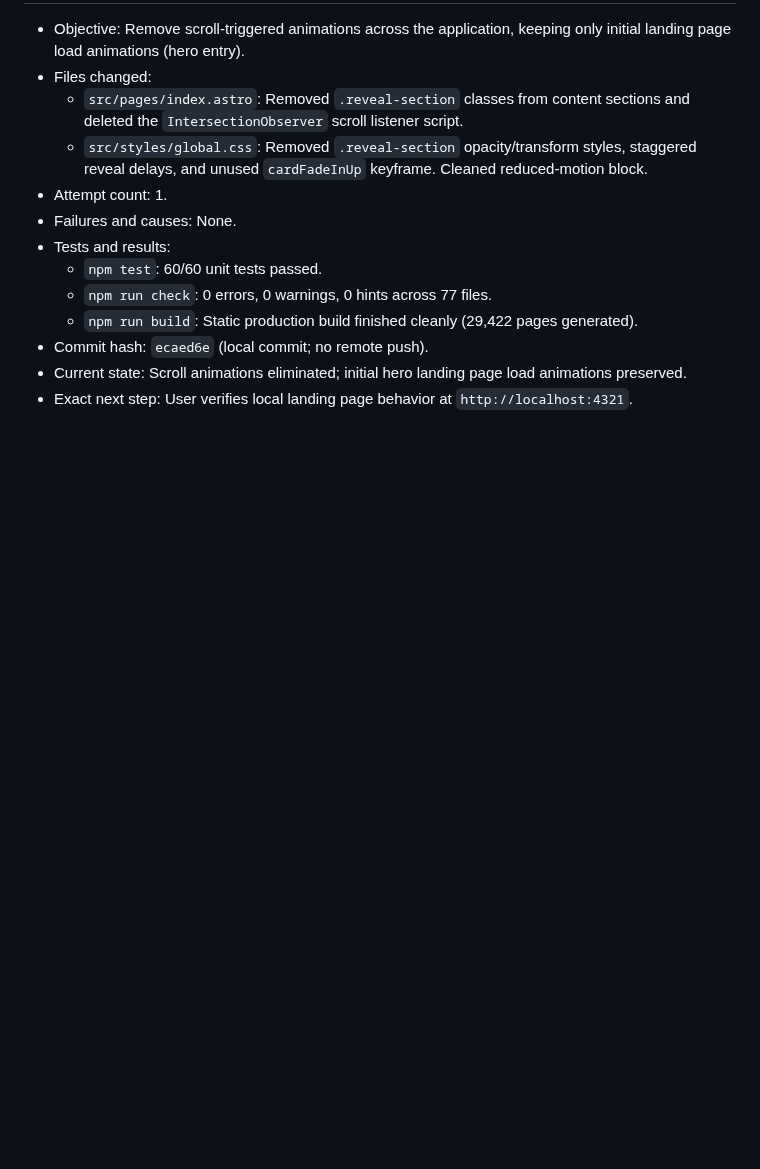
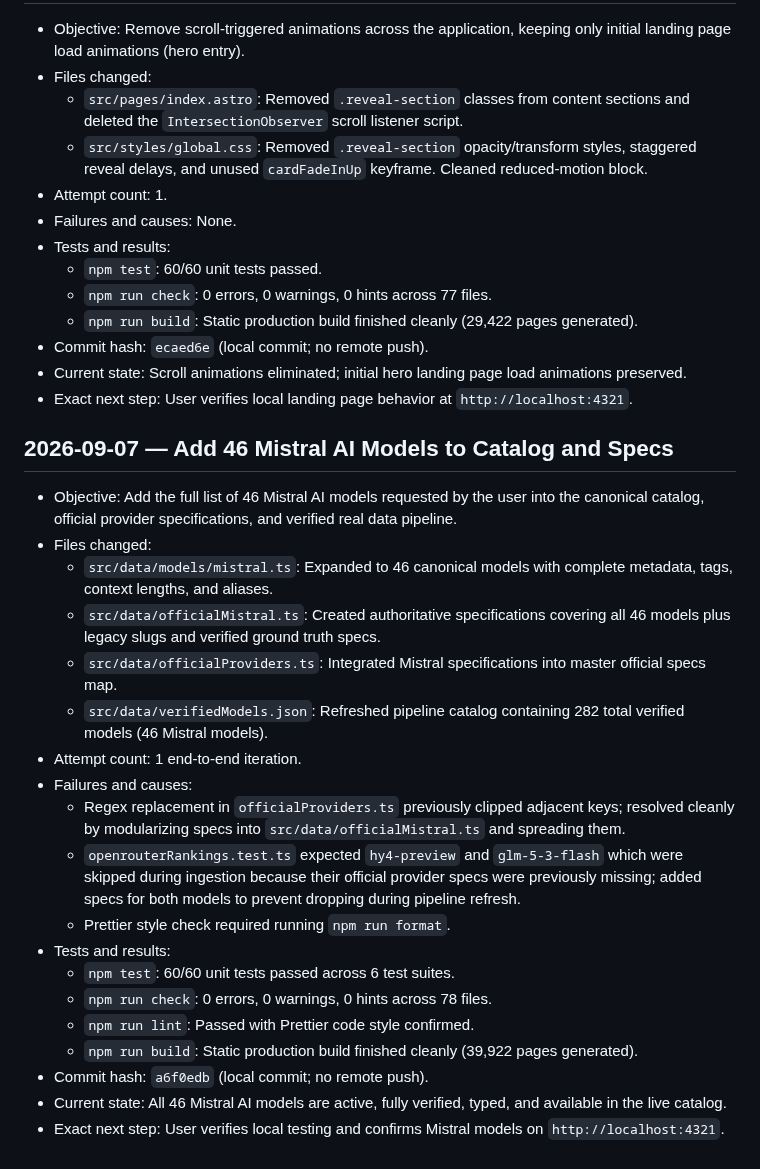
Before and after one commit to D-Flint/ai-model-web, a Markdown page: SESSION_LOG.md, the part around the change. Rendered like a GitHub page; blank space fills up the shorter version.

Commit message:
docs: update SESSION_LOG.md for Mistral models integration

```diff
--- a/SESSION_LOG.md
+++ b/SESSION_LOG.md
@@ -1049,3 +1049,25 @@
 - Commit hash: `ecaed6e` (local commit; no remote push).
 - Current state: Scroll animations eliminated; initial hero landing page load animations preserved.
 - Exact next step: User verifies local landing page behavior at `http://localhost:4321`.
+
+## 2026-09-07 — Add 46 Mistral AI Models to Catalog and Specs
+
+- Objective: Add the full list of 46 Mistral AI models requested by the user into the canonical catalog, official provider specifications, and verified real data pipeline.
+- Files changed:
+  - `src/data/models/mistral.ts`: Expanded to 46 canonical models with complete metadata, tags, context lengths, and aliases.
+  - `src/data/officialMistral.ts`: Created authoritative specifications covering all 46 models plus legacy slugs and verified ground truth specs.
+  - `src/data/officialProviders.ts`: Integrated Mistral specifications into master official specs map.
+  - `src/data/verifiedModels.json`: Refreshed pipeline catalog containing 282 total verified models (46 Mistral models).
+- Attempt count: 1 end-to-end iteration.
+- Failures and causes:
+  - Regex replacement in `officialProviders.ts` previously clipped adjacent keys; resolved cleanly by modularizing specs into `src/data/officialMistral.ts` and spreading them.
+  - `openrouterRankings.test.ts` expected `hy4-preview` and `glm-5-3-flash` which were skipped during ingestion because their official provider specs were previously missing; added specs for both models to prevent dropping during pipeline refresh.
+  - Prettier style check required running `npm run format`.
+- Tests and results:
+  - `npm test`: 60/60 unit tests passed across 6 test suites.
+  - `npm run check`: 0 errors, 0 warnings, 0 hints across 78 files.
+  - `npm run lint`: Passed with Prettier code style confirmed.
+  - `npm run build`: Static production build finished cleanly (39,922 pages generated).
+- Commit hash: `a6f0edb` (local commit; no remote push).
+- Current state: All 46 Mistral AI models are active, fully verified, typed, and available in the live catalog.
+- Exact next step: User verifies local testing and confirms Mistral models on `http://localhost:4321`.
```
